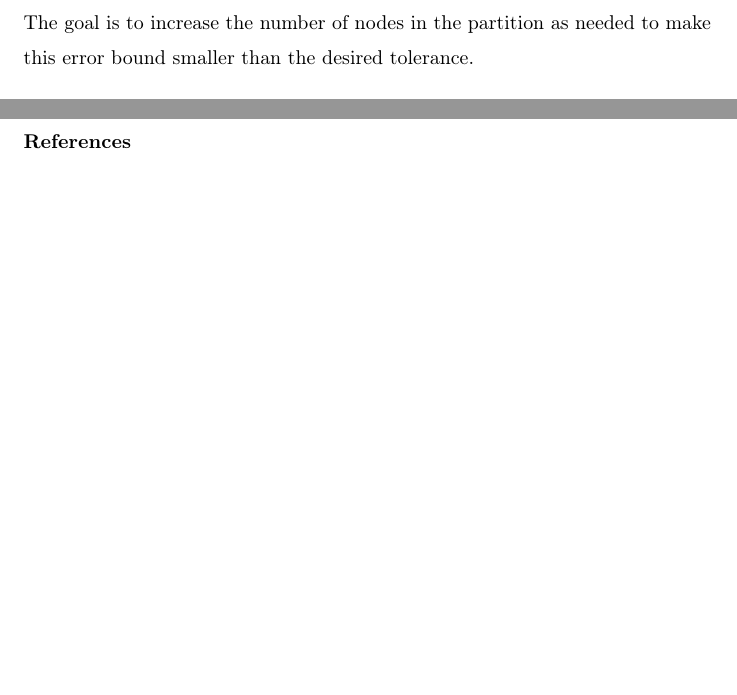
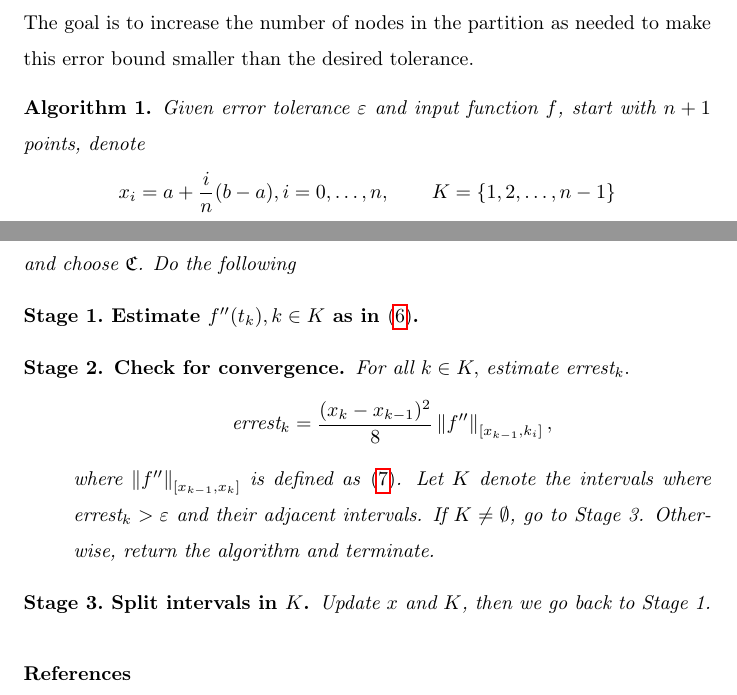
Before and after one commit to xtong5/LocalAdaptiveAppxOpt, a LaTeX paper (TraubMemorialPaper.tex): two parts of pages 4 and 5 of 5, joined at a grey line, cut so that both start at the same text, the shorter picture padded with empty space. Compiled offline with pdfLaTeX.

Commit message:
Little update for algorithm

```diff
--- a/TraubMemorialPaper.tex
+++ b/TraubMemorialPaper.tex
@@ -44,7 +44,7 @@
 \newcommand{\vast}{\bBigg@{4}}
 \newcommand{\Vast}{\bBigg@{6}}
 \makeatother
-
+\newtheorem{algo}{Algorithm}
 \newcommand{\vastl}{\mathopen\vast}
 \newcommand{\vastm}{\mathrel\vast}
 \newcommand{\vastr}{\mathclose\vast}
@@ -168,6 +168,43 @@ The three bounds in \eqref{normbd} combined with \eqref{appxerrbda} yield the da
 \end{multline}
 The goal is to increase the number of nodes in the partition as needed to make this error bound smaller than the desired tolerance.
 
+\begin{algo}
+Given error tolerance $\varepsilon$ and input function $f$, start with $n+1$ points, denote
+$$x_i=a+\frac{i}{n}(b-a), i=0,\ldots,n, \qquad K = \{1,2,\ldots,n-1\}$$ and choose $\fC$. Do the following
+\begin{description}
+\item[Stage 1.\ Estimate $f''(t_k), k \in K $ as in \eqref{fppDeltab}.] \label{stage1}
+\item[Stage 2. Check for convergence.]  \label{stage3}
+For all $ k \in K,$ estimate $\text{errest}_k.$
+\[
+\text{errest}_k=\frac{(x_k-x_{k-1})^2}{8}\norm[{[x_{k-1},k_i]}]{f''},
+\]
+where $\norm[{[x_{k-1},x_k]}]{f''}$ is defined as \eqref{normbd}.
+Let $ K$ denote the intervals where $\text{errest}_k > \varepsilon$ and their adjacent intervals.
+If $K \ne \emptyset$, go to Stage 3.
+Otherwise, return the algorithm and terminate.
+\item[Stage 3.\ Split intervals in $K$.]\label{stage4} %Suppose
+%  $$\cp=\{[t_0,t_1],\ldots,[t_{k-1},t_k],\ldots, [t_{L-1},t_L]\}$$ and $K=\{k_i\}_{i=1}^m$, where $k_0=0< k_1<k_2<\ldots<k_m\le L=k_{m+1}$. Double the number of points on interval $[t_{k_i-1},t_{k_i}]$ and split it into two, i.e.
+%    $$[t_{k_i-1},t_{k_i}] \longrightarrow \left[t_{k_i-1},\frac{t_{k_i-1}+t_{k_i}}{2}\right] \left[\frac{t_{k_i-1}+t_{k_i}}{2},t_{k_i}\right]
+%    \qquad \forall i=1,\ldots,m,$$
+%    where the $k_i$ here are the present values.
+%    To update the endpoints of subintervals and partition, we have the following formulas. For clarification,
+%    we use primed notation for the updated ones.
+%    \begin{align*}
+%    &L' =  L + m,\\
+%    &m' =  2m,\\
+%    & k'_{2i} =  k_i + i, \qquad i = 0,\ldots,m, \\
+%    &k'_{2i+1}=  k_{i+1} +i, \qquad i=0,\ldots,m, \\
+%    &t'_{k+i} =  t_k, \qquad k_i \le k < k_{i+1}, \ i = 0,\ldots,m, \\
+%    &t'_{k+i-1} =  \frac{t_{k_{i}-1} + t_{k_i}}{2}, \qquad i = 1,\ldots,m, \\
+%    &t'_{L'} =   t_L,\\
+%    &K' =  \{k'_1, \ldots, k'_{2m}\}, \\
+%    &\bvec{{n^*}' }=  ({n^*}'_k)_{k=1}^{L'}=(\eta(t'_k-t'_{k-1}))_{k=1}^{L'}, \\
+%    &\cp' =  \{[t'_0,t'_1],\ldots,[t'_{k-1},t'_k],\ldots, [t'_{L'-1},t'_{L'}]\}.
+%    \end{align*}
+    Update $x$ and $K$, then we go back to Stage~1.
+
+\end{description}
+\end{algo}
 
 \section*{References}
 
```
